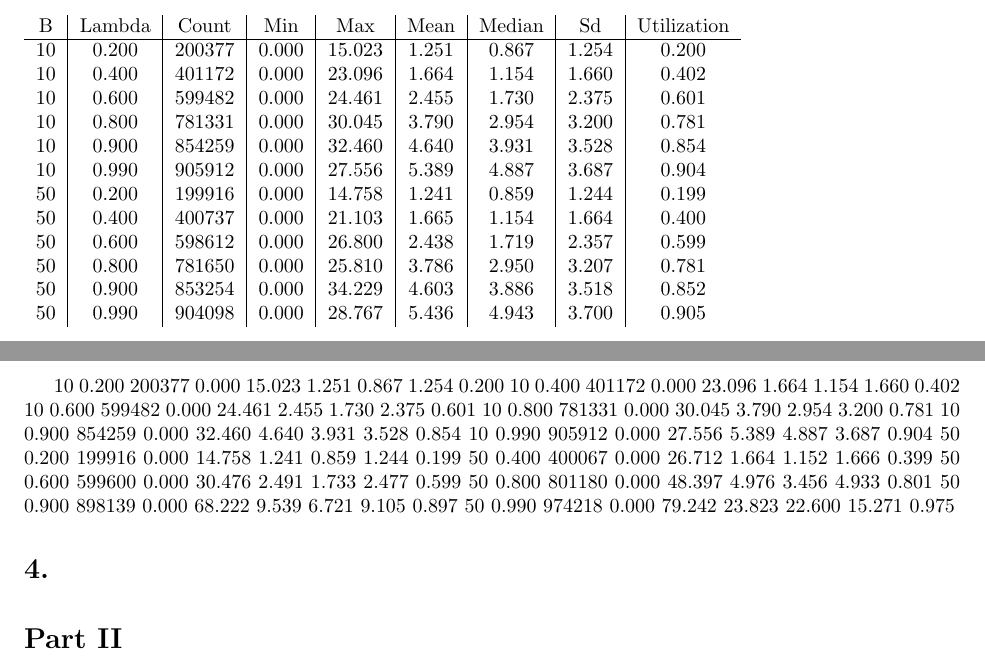
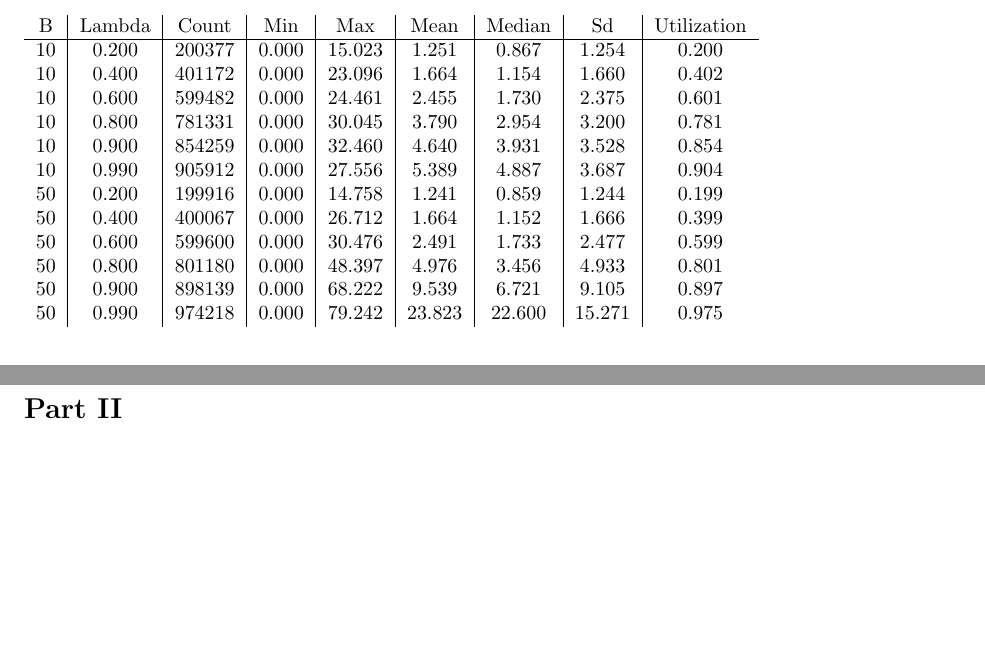
Before and after one commit to le-xing/ecs152a_p2, a LaTeX document (Report.tex): two parts of pages 1 and 2 of 2, joined at a grey line, cut so that both start at the same text, the shorter picture padded with empty space. Compiled offline with pdfLaTeX.

Commit message:
Modified simulation1.py to print table for report, updated report.

```diff
--- a/Report.tex
+++ b/Report.tex
@@ -78,34 +78,22 @@ Simple queue system model:mu = 1 \\
 
 \section{}
 \begin{tabular}{c | c | c | c | c | c | c | c | c}
-	B & Lambda & Count & Min & Max & Mean & Median & Sd & Utilization \\
+	B         & Lambda    & Count     & Min       & Max       & Mean      & Median    & Sd        & Utilization \\
 	\hline
-	10 & 0.200 & 200377 & 0.000 & 15.023 & 1.251 & 0.867 & 1.254 & 0.200 \\
-	10 & 0.400 & 401172 & 0.000 & 23.096 & 1.664 & 1.154 & 1.660 & 0.402 \\
-	10 & 0.600 & 599482 & 0.000 & 24.461 & 2.455 & 1.730 & 2.375 & 0.601 \\
-	10 & 0.800 & 781331 & 0.000 & 30.045 & 3.790 & 2.954 & 3.200 & 0.781 \\
-	10 & 0.900 & 854259 & 0.000 & 32.460 & 4.640 & 3.931 & 3.528 & 0.854 \\
-	10 & 0.990 & 905912 & 0.000 & 27.556 & 5.389 & 4.887 & 3.687 & 0.904 \\
-	50 & 0.200 & 199916 & 0.000 & 14.758 & 1.241 & 0.859 & 1.244 & 0.199 \\
-	50 & 0.400 & 400737 & 0.000 & 21.103 & 1.665 & 1.154 & 1.664 & 0.400 \\
-	50 & 0.600 & 598612 & 0.000 & 26.800 & 2.438 & 1.719 & 2.357 & 0.599 \\
-	50 & 0.800 & 781650 & 0.000 & 25.810 & 3.786 & 2.950 & 3.207 & 0.781 \\
-	50 & 0.900 & 853254 & 0.000 & 34.229 & 4.603 & 3.886 & 3.518 & 0.852 \\
-	50 & 0.990 & 904098 & 0.000 & 28.767 & 5.436 & 4.943 & 3.700 & 0.905 \\
+	10        & 0.200     & 200377    & 0.000     & 15.023    & 1.251     & 0.867     & 1.254     & 0.200     \\
+	10        & 0.400     & 401172    & 0.000     & 23.096    & 1.664     & 1.154     & 1.660     & 0.402     \\
+	10        & 0.600     & 599482    & 0.000     & 24.461    & 2.455     & 1.730     & 2.375     & 0.601     \\
+	10        & 0.800     & 781331    & 0.000     & 30.045    & 3.790     & 2.954     & 3.200     & 0.781     \\
+	10        & 0.900     & 854259    & 0.000     & 32.460    & 4.640     & 3.931     & 3.528     & 0.854     \\
+	10        & 0.990     & 905912    & 0.000     & 27.556    & 5.389     & 4.887     & 3.687     & 0.904     \\
+	50        & 0.200     & 199916    & 0.000     & 14.758    & 1.241     & 0.859     & 1.244     & 0.199     \\
+	50        & 0.400     & 400067    & 0.000     & 26.712    & 1.664     & 1.152     & 1.666     & 0.399     \\
+	50        & 0.600     & 599600    & 0.000     & 30.476    & 2.491     & 1.733     & 2.477     & 0.599     \\
+	50        & 0.800     & 801180    & 0.000     & 48.397    & 4.976     & 3.456     & 4.933     & 0.801     \\
+	50        & 0.900     & 898139    & 0.000     & 68.222    & 9.539     & 6.721     & 9.105     & 0.897     \\
+	50        & 0.990     & 974218    & 0.000     & 79.242    & 23.823    & 22.600    & 15.271    & 0.975     \\
 \end{tabular} \\
 
-10 0.200     200377    0.000     15.023    1.251     0.867     1.254     0.200
-10 0.400     401172    0.000     23.096    1.664     1.154     1.660     0.402
-10 0.600     599482    0.000     24.461    2.455     1.730     2.375     0.601
-10 0.800     781331    0.000     30.045    3.790     2.954     3.200     0.781
-10 0.900     854259    0.000     32.460    4.640     3.931     3.528     0.854
-10 0.990     905912    0.000     27.556    5.389     4.887     3.687     0.904
-50 0.200     199916    0.000     14.758    1.241     0.859     1.244     0.199
-50 0.400     400067    0.000     26.712    1.664     1.152     1.666     0.399
-50 0.600     599600    0.000     30.476    2.491     1.733     2.477     0.599
-50 0.800     801180    0.000     48.397    4.976     3.456     4.933     0.801
-50 0.900     898139    0.000     68.222    9.539     6.721     9.105     0.897
-50 0.990     974218    0.000     79.242    23.823    22.600    15.271    0.975
 \section{}
 
 \part{}
```
Also changed, not shown: 1 other file.
